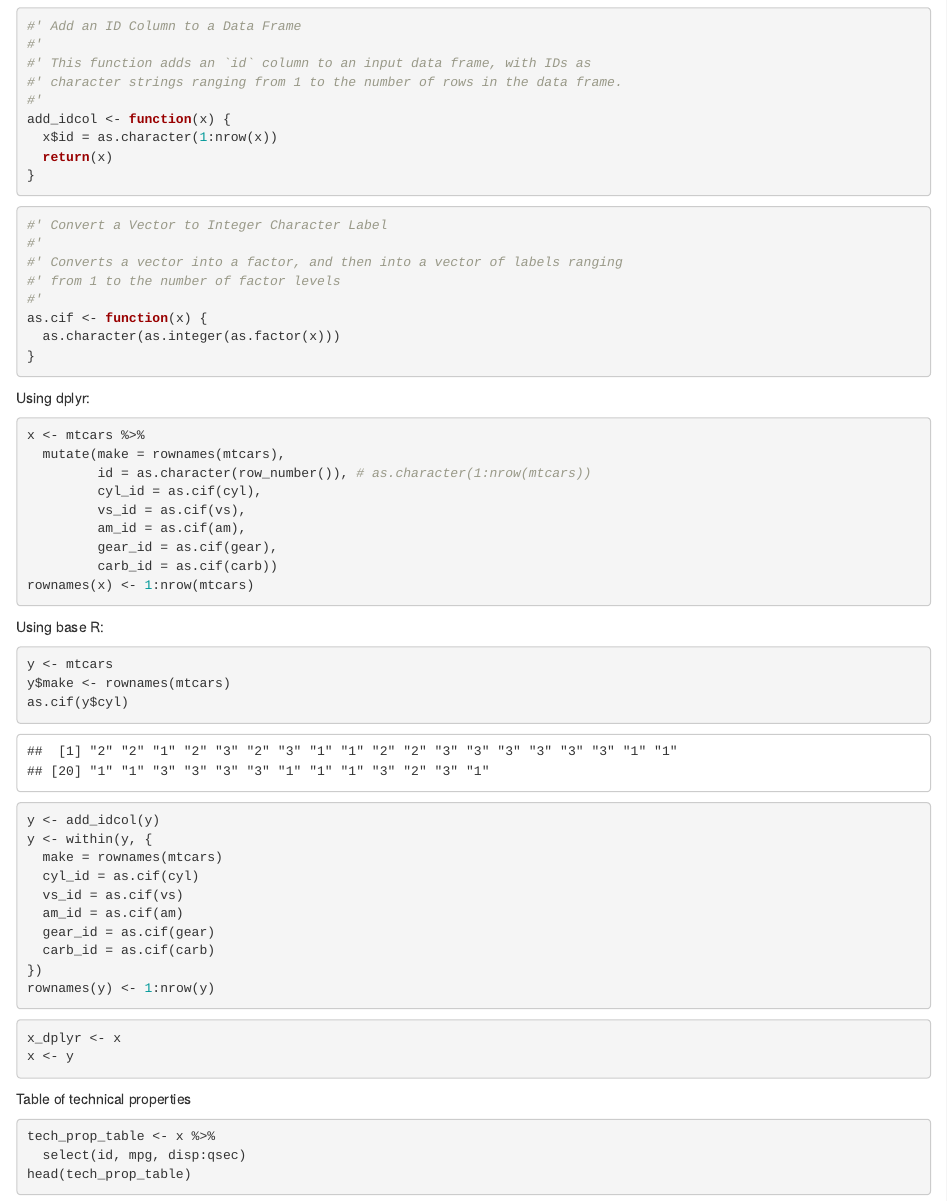
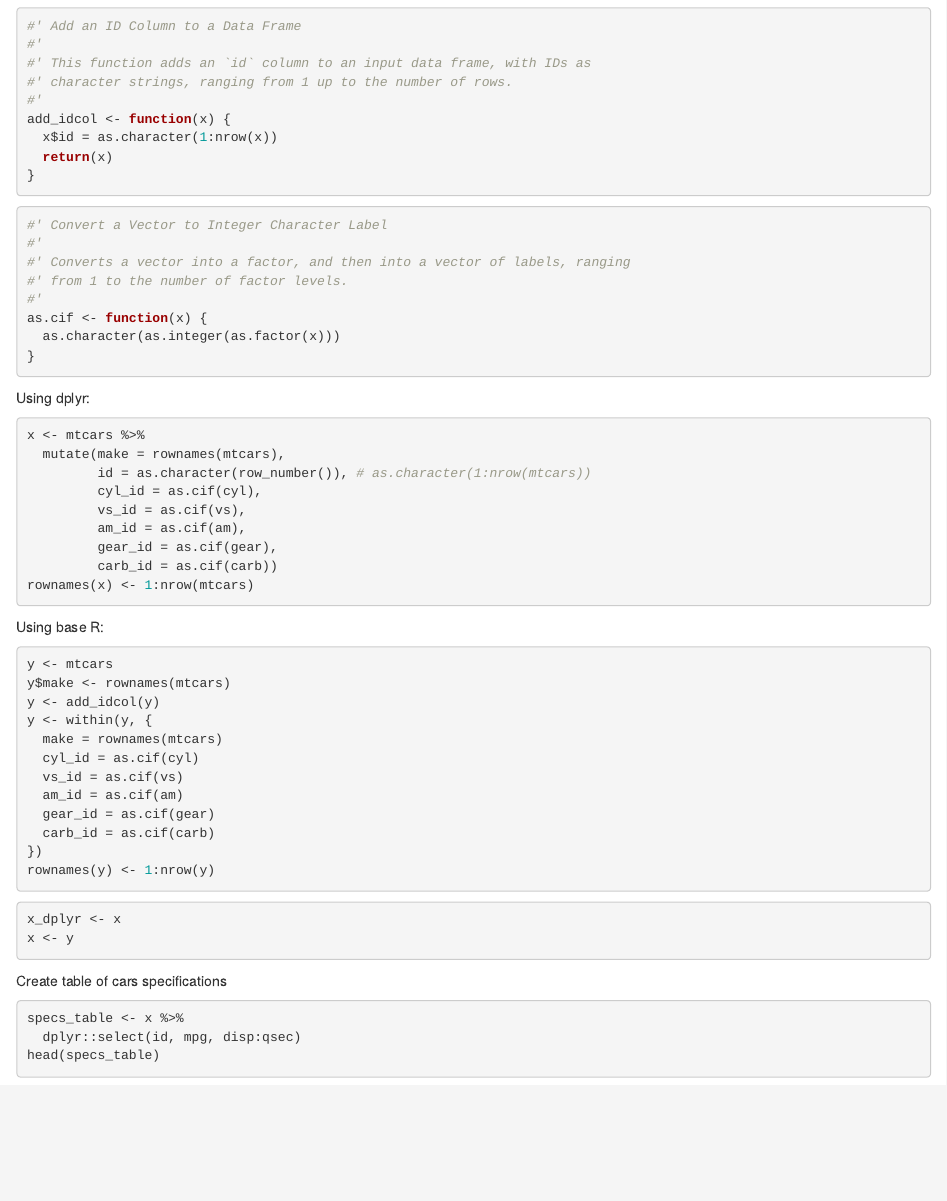
Before and after one commit to causaest/dbframes, an R Markdown document (mtcars_db.Rmd): the page in a window 1100 px wide, from 840 px down. Rendered offline with R 4.5, knitr and Pandoc, with nearby package versions; code that draws random numbers runs with fixed seeds of ours.

Commit message:
replace some dplyr code with base R in  mtcars_db.Rmd

````diff
--- a/mtcars_db.Rmd
+++ b/mtcars_db.Rmd
@@ -28,7 +28,7 @@ head(mtcars)
 #' Add an ID Column to a Data Frame
 #'
 #' This function adds an `id` column to an input data frame, with IDs as
-#' character strings ranging from 1 to the number of rows in the data frame.
+#' character strings, ranging from 1 up to the number of rows.
 #'
 add_idcol <- function(x) {
   x$id = as.character(1:nrow(x))
@@ -39,8 +39,8 @@ add_idcol <- function(x) {
 ```{r}
 #' Convert a Vector to Integer Character Label
 #'
-#' Converts a vector into a factor, and then into a vector of labels ranging
-#' from 1 to the number of factor levels
+#' Converts a vector into a factor, and then into a vector of labels, ranging
+#' from 1 to the number of factor levels.
 #'
 as.cif <- function(x) {
   as.character(as.integer(as.factor(x)))
@@ -66,7 +66,6 @@ Using base R:
 ```{r}
 y <- mtcars
 y$make <- rownames(mtcars)
-as.cif(y$cyl)
 y <- add_idcol(y)
 y <- within(y, {
   make = rownames(mtcars)
@@ -84,9 +83,9 @@ x_dplyr <- x
 x <- y
 ```
 
-Table of technical properties
+Create table of cars specifications
 
 ```{r}
-tech_prop_table <- x %>%
-  select(id, mpg, disp:qsec)
-head(tech_prop_table)
+specs_table <- x %>%
+  dplyr::select(id, mpg, disp:qsec)
+head(specs_table)
````
Also changed, not shown: mtcars_db.Rmd (11 more changed lines).
